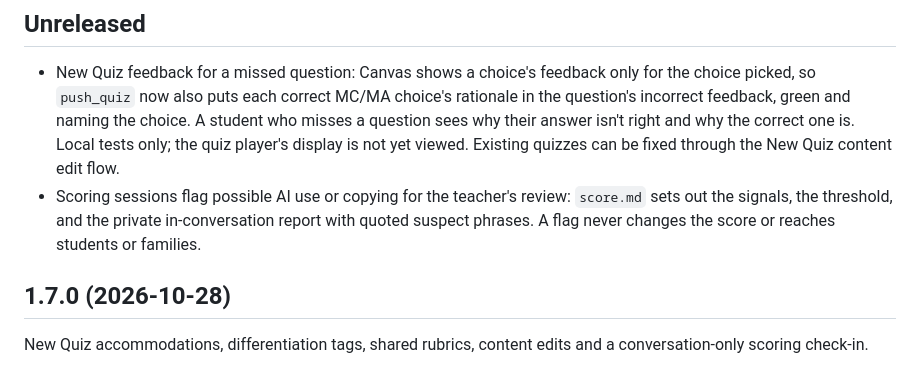
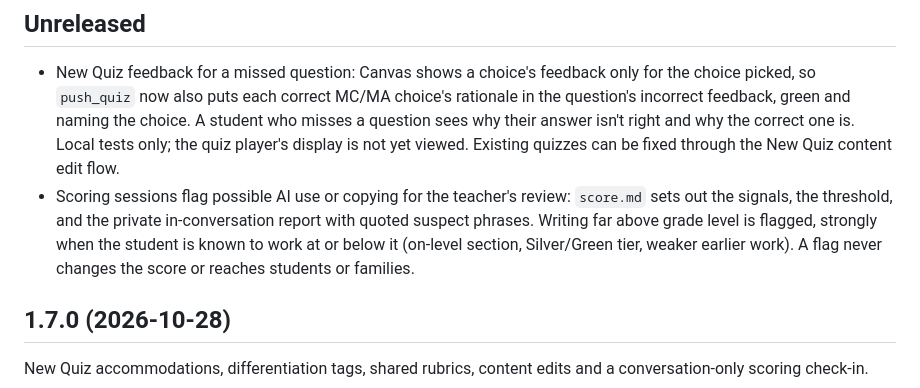
Before and after one commit to longhornteacher/canvasexpert-se, a Markdown page: CHANGELOG.md, the part around the change. Rendered like a GitHub page.

```diff
--- a/CHANGELOG.md
+++ b/CHANGELOG.md
@@ -5,7 +5,7 @@ Notable changes are recorded here. Version names use semantic versioning; **1.0*
 ## Unreleased
 
 - New Quiz feedback for a missed question: Canvas shows a choice's feedback only for the choice picked, so `push_quiz` now also puts each correct MC/MA choice's rationale in the question's incorrect feedback, green and naming the choice. A student who misses a question sees why their answer isn't right and why the correct one is. Local tests only; the quiz player's display is not yet viewed. Existing quizzes can be fixed through the New Quiz content edit flow.
-- Scoring sessions flag possible AI use or copying for the teacher's review: `score.md` sets out the signals, the threshold, and the private in-conversation report with quoted suspect phrases. A flag never changes the score or reaches students or families.
+- Scoring sessions flag possible AI use or copying for the teacher's review: `score.md` sets out the signals, the threshold, and the private in-conversation report with quoted suspect phrases. Writing far above grade level is flagged, strongly when the student is known to work at or below it (on-level section, Silver/Green tier, weaker earlier work). A flag never changes the score or reaches students or families.
 
 ## 1.7.0 (2026-10-28)
 
```
Also changed, not shown: docs/SCORING-RULES.md (+1 -1 lines), workspace-template/playbooks/score.md (+4 -3 lines).
